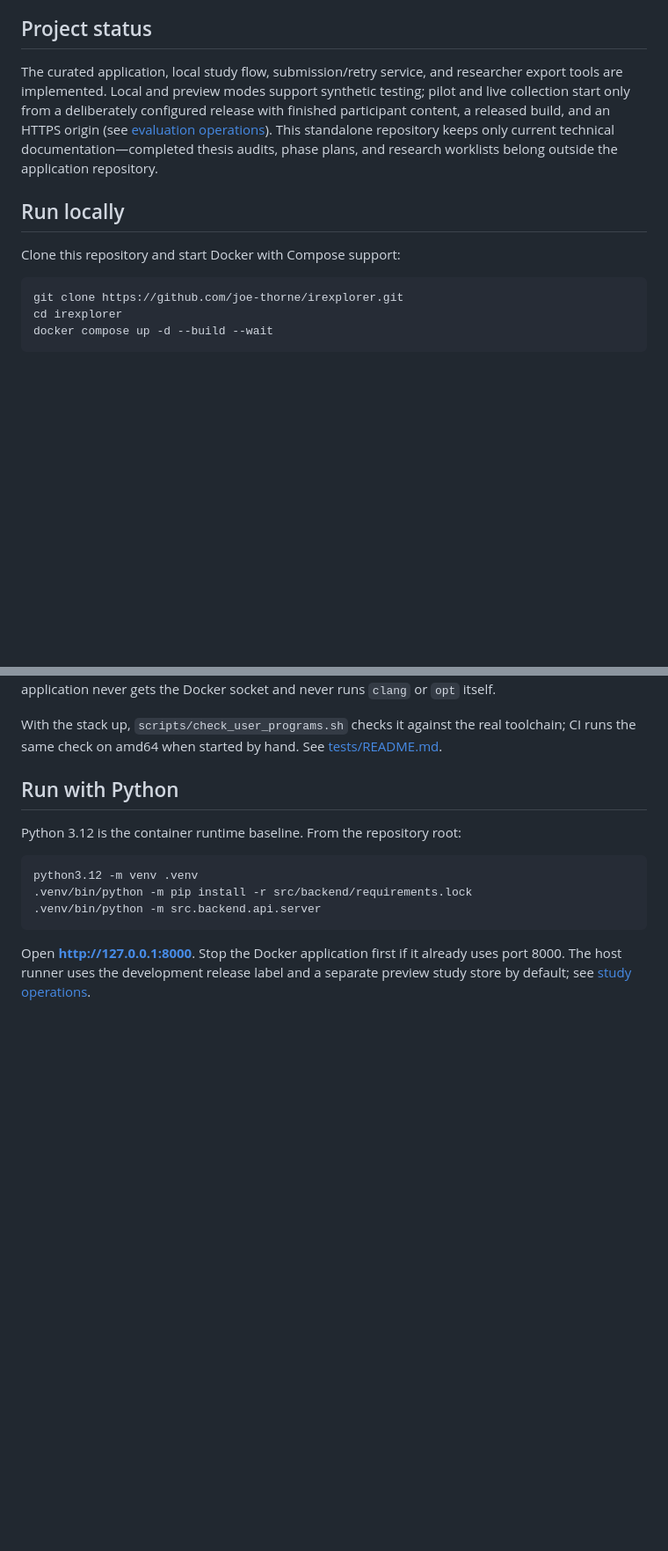
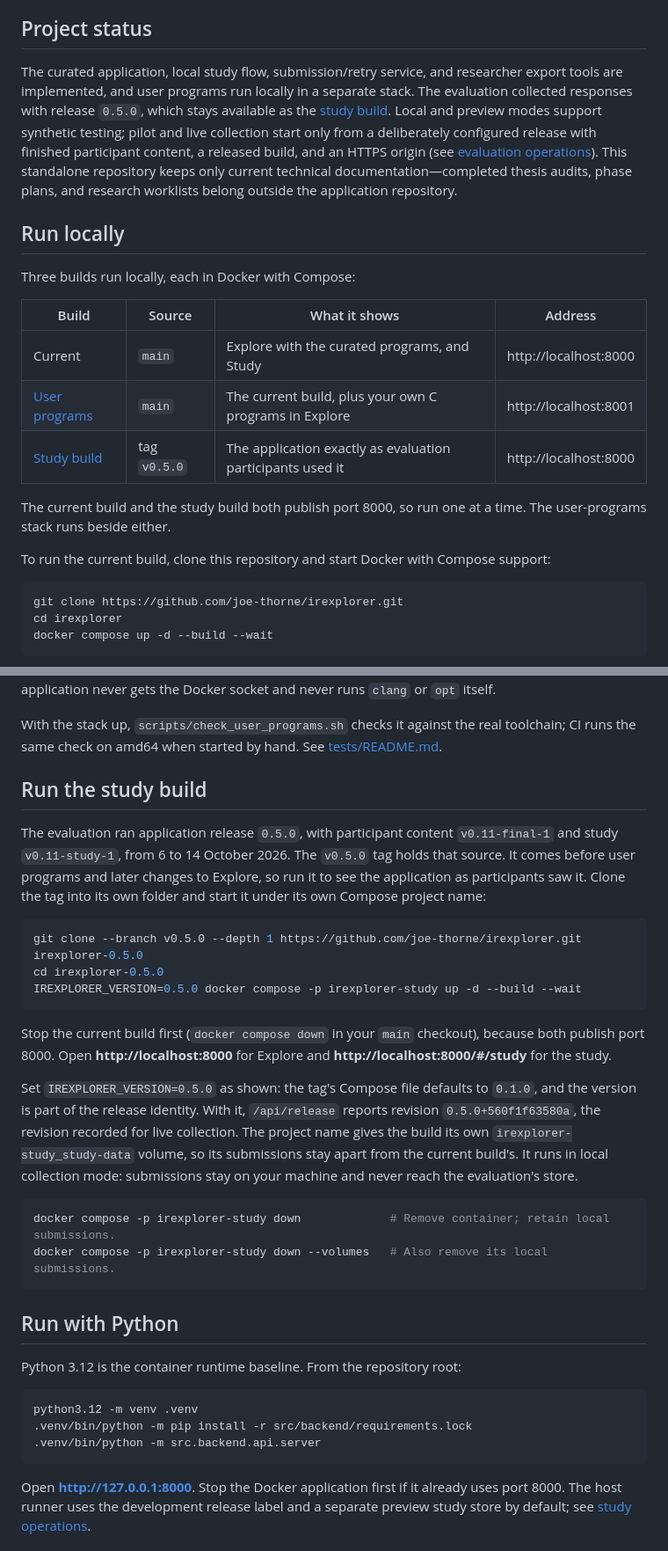
Before and after one commit to joe-thorne/irexplorer, a Markdown page: README.md, 2 parts joined by grey strips. Shown at 88% size. Rendered like a GitHub page; blank space fills up the shorter version.

Commit message:
docs(readme): list the three local builds and how to run the study build
Adds a table of the current build, the user-programs stack and the v0.5.0 study build, and a section on starting the study build from its tag under its own Compose project so it reports the revision recorded for live collection.

````diff
--- a/README.md
+++ b/README.md
@@ -6,11 +6,21 @@ Choose a curated program, select two optimisation states, and follow correspondi
 
 ## Project status
 
-The curated application, local study flow, submission/retry service, and researcher export tools are implemented. Local and preview modes support synthetic testing; pilot and live collection start only from a deliberately configured release with finished participant content, a released build, and an HTTPS origin (see [evaluation operations](docs/evaluation-operations.md#pilot-and-live-collection)). This standalone repository keeps only current technical documentation—completed thesis audits, phase plans, and research worklists belong outside the application repository.
+The curated application, local study flow, submission/retry service, and researcher export tools are implemented, and user programs run locally in a separate stack. The evaluation collected responses with release `0.5.0`, which stays available as the [study build](#run-the-study-build). Local and preview modes support synthetic testing; pilot and live collection start only from a deliberately configured release with finished participant content, a released build, and an HTTPS origin (see [evaluation operations](docs/evaluation-operations.md#pilot-and-live-collection)). This standalone repository keeps only current technical documentation—completed thesis audits, phase plans, and research worklists belong outside the application repository.
 
 ## Run locally
 
-Clone this repository and start Docker with Compose support:
+Three builds run locally, each in Docker with Compose:
+
+| Build | Source | What it shows | Address |
+|---|---|---|---|
+| Current | `main` | Explore with the curated programs, and Study | http://localhost:8000 |
+| [User programs](#run-with-user-programs) | `main` | The current build, plus your own C programs in Explore | http://localhost:8001 |
+| [Study build](#run-the-study-build) | tag `v0.5.0` | The application exactly as evaluation participants used it | http://localhost:8000 |
+
+The current build and the study build both publish port 8000, so run one at a time. The user-programs stack runs beside either.
+
+To run the current build, clone this repository and start Docker with Compose support:
 
 ```sh
 git clone https://github.com/joe-thorne/irexplorer.git
@@ -44,6 +54,25 @@ Open **http://localhost:8001**. A program that compiles with clang warnings list
 The stack runs the same application image with the user programs setting on, beside a compiler service holding the pinned LLVM toolchain and the C library headers. On Apple Silicon the compiler runs `linux/amd64` under emulation, so a program takes a few seconds. The compiler service has no published port and no internet access, reaches only the application over the stack's internal network, has a read-only root file system and wipes its temporary work directory after each program. The application never gets the Docker socket and never runs `clang` or `opt` itself.
 
 With the stack up, `scripts/check_user_programs.sh` checks it against the real toolchain; CI runs the same check on amd64 when started by hand. See [tests/README.md](tests/README.md#real-compiler-smoke-check).
+
+## Run the study build
+
+The evaluation ran application release `0.5.0`, with participant content `v0.11-final-1` and study `v0.11-study-1`, from 6 to 14 October 2026. The `v0.5.0` tag holds that source. It comes before user programs and later changes to Explore, so run it to see the application as participants saw it. Clone the tag into its own folder and start it under its own Compose project name:
+
+```sh
+git clone --branch v0.5.0 --depth 1 https://github.com/joe-thorne/irexplorer.git irexplorer-0.5.0
+cd irexplorer-0.5.0
+IREXPLORER_VERSION=0.5.0 docker compose -p irexplorer-study up -d --build --wait
+```
+
+Stop the current build first (`docker compose down` in your `main` checkout), because both publish port 8000. Open **http://localhost:8000** for Explore and **http://localhost:8000/#/study** for the study.
+
+Set `IREXPLORER_VERSION=0.5.0` as shown: the tag's Compose file defaults to `0.1.0`, and the version is part of the release identity. With it, `/api/release` reports revision `0.5.0+560f1f63580a`, the revision recorded for live collection. The project name gives the build its own `irexplorer-study_study-data` volume, so its submissions stay apart from the current build's. It runs in local collection mode: submissions stay on your machine and never reach the evaluation's store.
+
+```sh
+docker compose -p irexplorer-study down             # Remove container; retain local submissions.
+docker compose -p irexplorer-study down --volumes   # Also remove its local submissions.
+```
 
 ## Run with Python
 
````
Also changed, not shown: other parts of README.md (+1 -1 lines).
